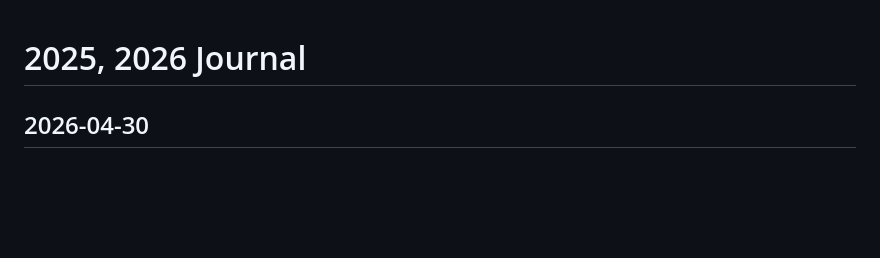
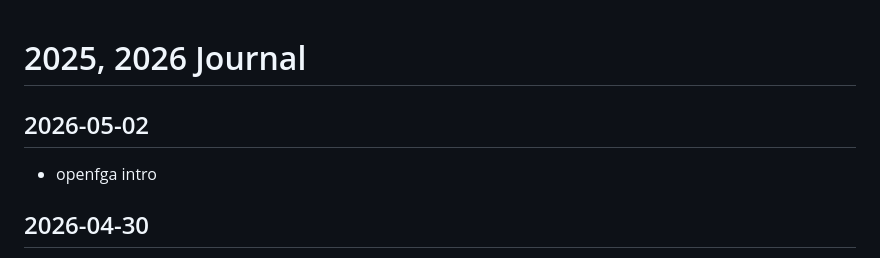
Before and after one commit to callmelazarus/tech-learning-journey, a Markdown page: journal/journal.md, the part around the change. GitHub-like rendering; blank space fills up the shorter version.

Commit message:
openfga intro

```diff
--- a/journal/journal.md
+++ b/journal/journal.md
@@ -1,4 +1,7 @@
 # 2025, 2026 Journal
+
+## 2026-05-02
+- openfga intro
 
 ## 2026-04-30
 - hot reloading
```
Also changed, not shown: 1 other file.
